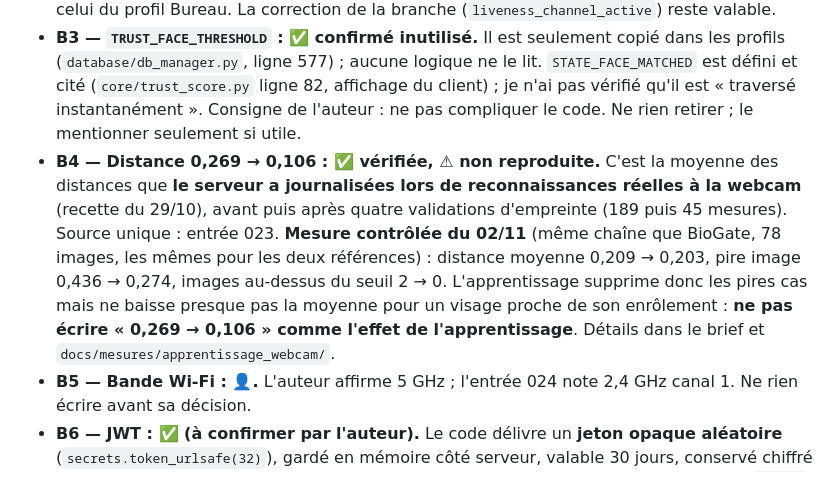
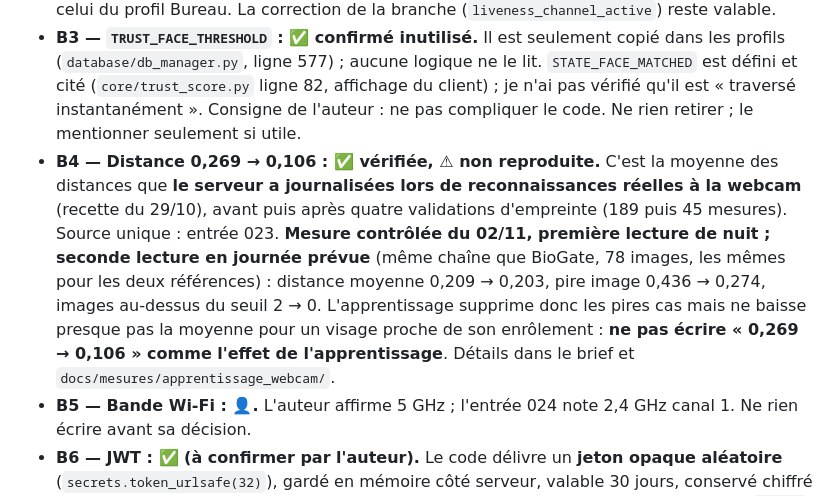
Before and after one commit to hantanHugues/Projet-de-vision-par-ordinateur---premi-re-version-stable-de-renaissance-faciale-d-intru-, a Markdown page: docs/REPONSES_AU_TELEPHONE.md, the part around the change. Rendered like a GitHub page.

```diff
--- a/docs/REPONSES_AU_TELEPHONE.md
+++ b/docs/REPONSES_AU_TELEPHONE.md
@@ -25,7 +25,7 @@ Avant de continuer : `git fetch origin && git merge origin/main` (le brief `docs
 - **B1 — FRR de 52 % : ⚠ non expliqué.** J'ai relu `core/face_recognizer.py` : la chaîne du script de mesure est celle de BioGate (Haar sur la silhouette, recadrage serré, CLAHE, `represent` avec alignement et détecteur `opencv`). Le défaut n'est donc pas dans le script. Les quatre pistes de la branche restent à tester (environ 11 minutes de calcul par variante) : sans CLAHE, image entière sans recadrage, détecteur d'alignement de DeepFace, normalisation. Tant qu'aucune n'est faite, écrire « écart avec les performances publiées non expliqué ».
 - **B2 — Haute sécurité : ✅ tranché par l'auteur (02/11).** Empreinte seule, sans vivacité, **comme le décrit déjà le mémoire**. Ne rien changer au code, au tableau des profils ni aux tests. Le libellé du tableau de bord était faux (« MFA + fingerprint + liveness ») : corrigé, avec celui du profil Bureau. La correction de la branche (`liveness_channel_active`) reste valable.
 - **B3 — `TRUST_FACE_THRESHOLD` : ✅ confirmé inutilisé.** Il est seulement copié dans les profils (`database/db_manager.py`, ligne 577) ; aucune logique ne le lit. `STATE_FACE_MATCHED` est défini et cité (`core/trust_score.py` ligne 82, affichage du client) ; je n'ai pas vérifié qu'il est « traversé instantanément ». Consigne de l'auteur : ne pas compliquer le code. Ne rien retirer ; le mentionner seulement si utile.
-- **B4 — Distance 0,269 → 0,106 : ✅ vérifiée, ⚠ non reproduite.** C'est la moyenne des distances que **le serveur a journalisées lors de reconnaissances réelles à la webcam** (recette du 29/10), avant puis après quatre validations d'empreinte (189 puis 45 mesures). Source unique : entrée 023. **Mesure contrôlée du 02/11** (même chaîne que BioGate, 78 images, les mêmes pour les deux références) : distance moyenne 0,209 → 0,203, pire image 0,436 → 0,274, images au-dessus du seuil 2 → 0. L'apprentissage supprime donc les pires cas mais ne baisse presque pas la moyenne pour un visage proche de son enrôlement : **ne pas écrire « 0,269 → 0,106 » comme l'effet de l'apprentissage**. Détails dans le brief et `docs/mesures/apprentissage_webcam/`.
+- **B4 — Distance 0,269 → 0,106 : ✅ vérifiée, ⚠ non reproduite.** C'est la moyenne des distances que **le serveur a journalisées lors de reconnaissances réelles à la webcam** (recette du 29/10), avant puis après quatre validations d'empreinte (189 puis 45 mesures). Source unique : entrée 023. **Mesure contrôlée du 02/11, première lecture de nuit ; seconde lecture en journée prévue** (même chaîne que BioGate, 78 images, les mêmes pour les deux références) : distance moyenne 0,209 → 0,203, pire image 0,436 → 0,274, images au-dessus du seuil 2 → 0. L'apprentissage supprime donc les pires cas mais ne baisse presque pas la moyenne pour un visage proche de son enrôlement : **ne pas écrire « 0,269 → 0,106 » comme l'effet de l'apprentissage**. Détails dans le brief et `docs/mesures/apprentissage_webcam/`.
 - **B5 — Bande Wi-Fi : 👤.** L'auteur affirme 5 GHz ; l'entrée 024 note 2,4 GHz canal 1. Ne rien écrire avant sa décision.
 - **B6 — JWT : ✅ (à confirmer par l'auteur).** Le code délivre un **jeton opaque aléatoire** (`secrets.token_urlsafe(32)`), gardé en mémoire côté serveur, valable 30 jours, conservé chiffré côté tableau de bord. Aucun JWT. La mention « JWT » était un commentaire périmé de `api.py`, corrigé. Le mémoire décrit bien la version réalisée.
 - **B7 — Table d'audit : ✅.** Prévue, non implémentée : le README la classe « Prévu, non implémenté » et `perspective.md` §5.1 « Partiellement implémenté ». `event_logs` tient lieu de journal d'événements, sans identifiant d'interaction ni évolution détaillée du score. La limite du mémoire est correcte.
```
Also changed, not shown: docs/BRIEF_MEMOIRE.md (+1 -0 lines), docs/lab_journal.md (+1 -0 lines).
